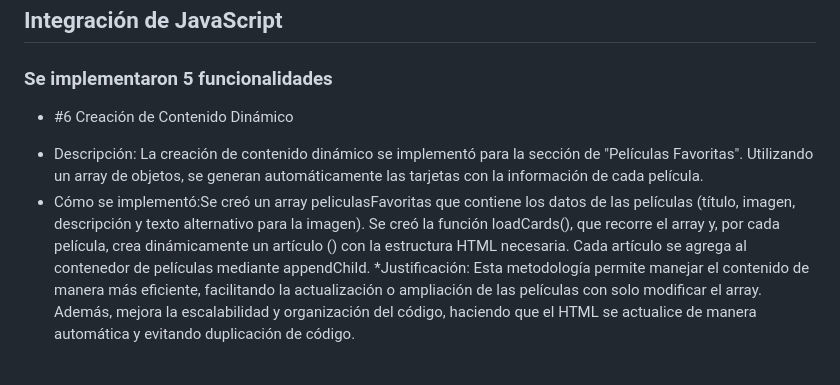
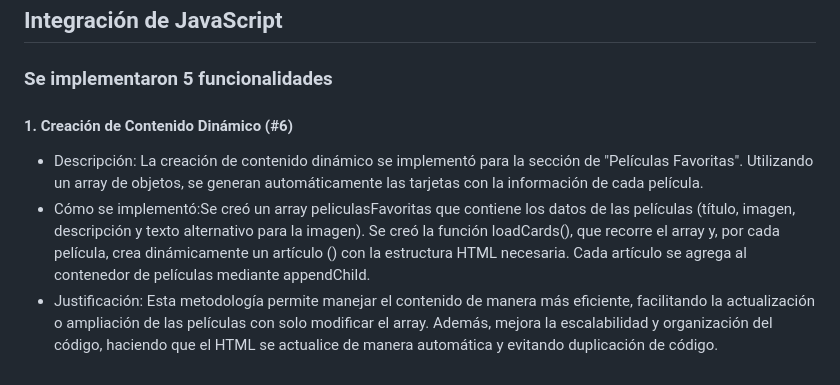
Before and after one commit to Gabycrem/IFTS29-Frontend-PFO2-Ind, a Markdown page: README.md, the part around the change. GitHub-like rendering.

```diff
--- a/README.md
+++ b/README.md
@@ -94,7 +94,7 @@ El proyecto se organiza en la siguiente estructura de carpetas y archivos:
 
 ### Se implementaron 5 funcionalidades
 
-- #6 Creación de Contenido Dinámico
+#### 1. Creación de Contenido Dinámico (#6)
  * Descripción: La creación de contenido dinámico se implementó para la sección de "Películas Favoritas". Utilizando un array de objetos, se generan automáticamente las tarjetas con la información de cada película.
  * Cómo se implementó:Se creó un array peliculasFavoritas que contiene los datos de las películas (título, imagen, descripción y texto alternativo para la imagen). Se creó la función loadCards(), que recorre el array y, por cada película, crea dinámicamente un artículo (<article>) con la estructura HTML necesaria. Cada artículo se agrega al contenedor de películas mediante appendChild.
- *Justificación: Esta metodología permite manejar el contenido de manera más eficiente, facilitando la actualización o ampliación de las películas con solo modificar el array. Además, mejora la escalabilidad y organización del código, haciendo que el HTML se actualice de manera automática y evitando duplicación de código.
+ * Justificación: Esta metodología permite manejar el contenido de manera más eficiente, facilitando la actualización o ampliación de las películas con solo modificar el array. Además, mejora la escalabilidad y organización del código, haciendo que el HTML se actualice de manera automática y evitando duplicación de código.
```
